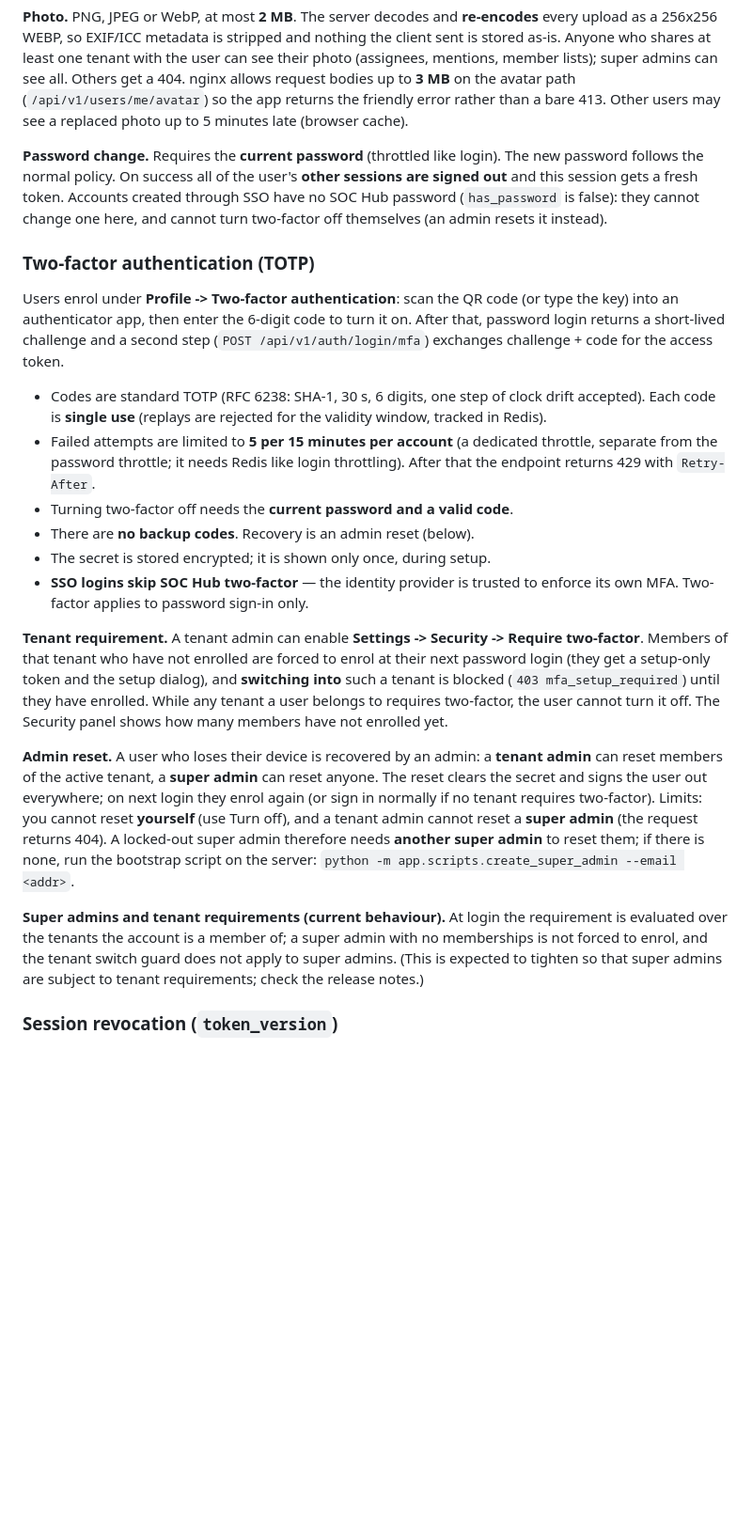
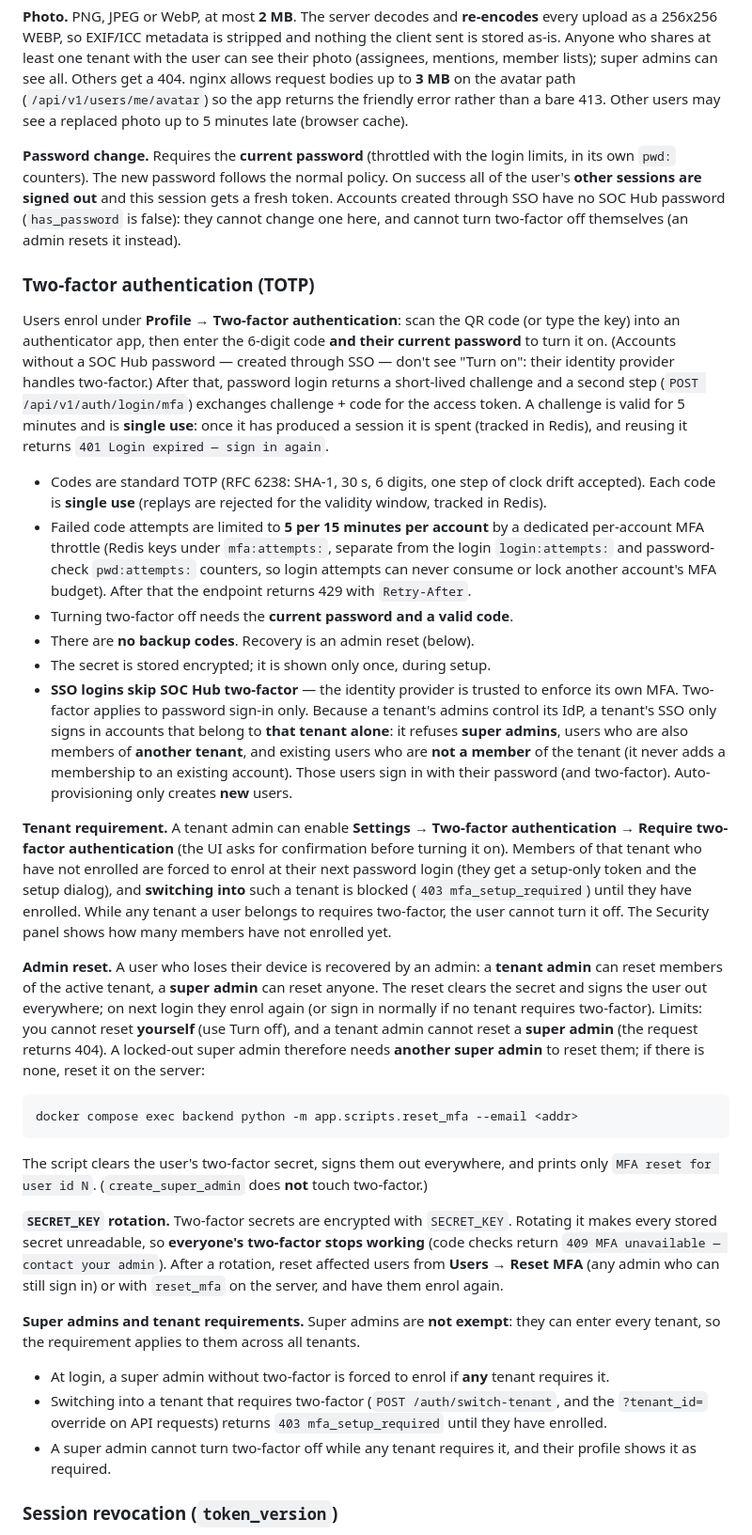
Before and after one commit to sochub/soc-hub, a Markdown page: docs/configuration.md, the part around one of its changes. Shown at 94% size. Drawn GitHub-style; blank space fills up the shorter version.

Commit message:
docs(profile): SSO account rules, super-admin MFA policy, reset_mfa and key rotation
Co-Authored-By: Claude Opus 5.5 <noreply@anthropic.com>

````diff
--- a/docs/configuration.md
+++ b/docs/configuration.md
@@ -732,7 +732,8 @@ get a 404. nginx allows request bodies up to **3 MB** on the avatar path
 (`/api/v1/users/me/avatar`) so the app returns the friendly error rather than a
 bare 413. Other users may see a replaced photo up to 5 minutes late (browser cache).
 
-**Password change.** Requires the **current password** (throttled like login). The
+**Password change.** Requires the **current password** (throttled with the login
+limits, in its own `pwd:` counters). The
 new password follows the normal policy. On success all of the user's **other sessions
 are signed out** and this session gets a fresh token. Accounts created through SSO
 have no SOC Hub password (`has_password` is false): they cannot change one here, and
@@ -740,25 +741,39 @@ cannot turn two-factor off themselves (an admin resets it instead).
 
 ### Two-factor authentication (TOTP)
 
-Users enrol under **Profile -> Two-factor authentication**: scan the QR code (or type
-the key) into an authenticator app, then enter the 6-digit code to turn it on. After
-that, password login returns a short-lived challenge and a second step
+Users enrol under **Profile → Two-factor authentication**: scan the QR code (or type
+the key) into an authenticator app, then enter the 6-digit code **and their current
+password** to turn it on. (Accounts without a SOC Hub password — created through SSO —
+don't see "Turn on": their identity provider handles two-factor.) After that,
+password login returns a short-lived challenge and a second step
 (`POST /api/v1/auth/login/mfa`) exchanges challenge + code for the access token.
+A challenge is valid for 5 minutes and is **single use**: once it has produced a
+session it is spent (tracked in Redis), and reusing it returns
+`401 Login expired — sign in again`.
 
 - Codes are standard TOTP (RFC 6238: SHA-1, 30 s, 6 digits, one step of clock drift
   accepted). Each code is **single use** (replays are rejected for the validity
   window, tracked in Redis).
-- Failed attempts are limited to **5 per 15 minutes per account** (a dedicated
-  throttle, separate from the password throttle; it needs Redis like login
-  throttling). After that the endpoint returns 429 with `Retry-After`.
+- Failed code attempts are limited to **5 per 15 minutes per account** by a
+  dedicated per-account MFA throttle (Redis keys under `mfa:attempts:`, separate
+  from the login `login:attempts:` and password-check `pwd:attempts:` counters, so
+  login attempts can never consume or lock another account's MFA budget). After
+  that the endpoint returns 429 with `Retry-After`.
 - Turning two-factor off needs the **current password and a valid code**.
 - There are **no backup codes**. Recovery is an admin reset (below).
 - The secret is stored encrypted; it is shown only once, during setup.
 - **SSO logins skip SOC Hub two-factor** — the identity provider is trusted to
-  enforce its own MFA. Two-factor applies to password sign-in only.
+  enforce its own MFA. Two-factor applies to password sign-in only. Because a
+  tenant's admins control its IdP, a tenant's SSO only signs in accounts that
+  belong to **that tenant alone**: it refuses **super admins**, users who are also
+  members of **another tenant**, and existing users who are **not a member** of the
+  tenant (it never adds a membership to an existing account). Those users sign in
+  with their password (and two-factor). Auto-provisioning only creates **new**
+  users.
 
-**Tenant requirement.** A tenant admin can enable **Settings -> Security -> Require
-two-factor**. Members of that tenant who have not enrolled are forced to enrol at
+**Tenant requirement.** A tenant admin can enable **Settings → Two-factor
+authentication → Require two-factor authentication** (the UI asks for confirmation
+before turning it on). Members of that tenant who have not enrolled are forced to enrol at
 their next password login (they get a setup-only token and the setup dialog), and
 **switching into** such a tenant is blocked (`403 mfa_setup_required`) until they have
 enrolled. While any tenant a user belongs to requires two-factor, the user cannot
@@ -770,14 +785,31 @@ The reset clears the secret and signs the user out everywhere; on next login the
 enrol again (or sign in normally if no tenant requires two-factor). Limits: you
 cannot reset **yourself** (use Turn off), and a tenant admin cannot reset a **super
 admin** (the request returns 404). A locked-out super admin therefore needs
-**another super admin** to reset them; if there is none, run the bootstrap script
-on the server: `python -m app.scripts.create_super_admin --email <addr>`.
+**another super admin** to reset them; if there is none, reset it on the server:
 
-**Super admins and tenant requirements (current behaviour).** At login the
-requirement is evaluated over the tenants the account is a member of; a super admin
-with no memberships is not forced to enrol, and the tenant switch guard does not
-apply to super admins. (This is expected to tighten so that super admins are subject
-to tenant requirements; check the release notes.)
+```bash
+docker compose exec backend python -m app.scripts.reset_mfa --email <addr>
+```
+
+The script clears the user's two-factor secret, signs them out everywhere, and
+prints only `MFA reset for user id N`. (`create_super_admin` does **not** touch
+two-factor.)
+
+**`SECRET_KEY` rotation.** Two-factor secrets are encrypted with `SECRET_KEY`.
+Rotating it makes every stored secret unreadable, so **everyone's two-factor stops
+working** (code checks return `409 MFA unavailable — contact your admin`). After a
+rotation, reset affected users from **Users → Reset MFA** (any admin who can still
+sign in) or with `reset_mfa` on the server, and have them enrol again.
+
+**Super admins and tenant requirements.** Super admins are **not exempt**: they can
+enter every tenant, so the requirement applies to them across all tenants.
+- At login, a super admin without two-factor is forced to enrol if **any** tenant
+  requires it.
+- Switching into a tenant that requires two-factor (`POST /auth/switch-tenant`, and
+  the `?tenant_id=` override on API requests) returns `403 mfa_setup_required`
+  until they have enrolled.
+- A super admin cannot turn two-factor off while any tenant requires it, and their
+  profile shows it as required.
 
 ### Session revocation (`token_version`)
 
````
Also changed, not shown: other parts of docs/configuration.md (+6 -0 lines), docs/features.md (+3 -1 lines), docs/sso/saml-design.md (+10 -3 lines).
